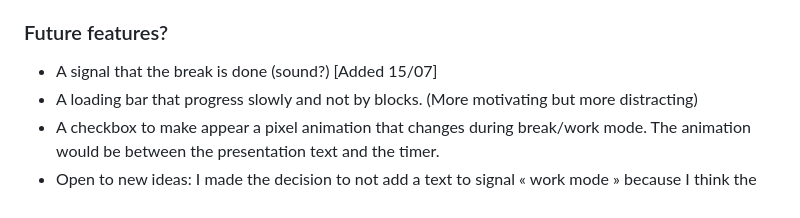
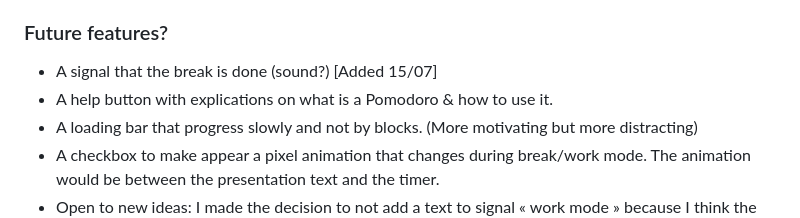
Before and after one commit to helico32/Pixel-Pomo, a Markdown page: README.md, the part around the change. Rendered like a GitHub page.

```diff
--- a/README.md
+++ b/README.md
@@ -35,6 +35,7 @@ I wasn’t able to cut the JS script into parts as I wanted, the function eraseT
 
 ### Future features?
 * A signal that the break is done (sound?) [Added 15/07]
+* A help button with explications on what is a Pomodoro & how to use it.
 * A loading bar that progress slowly and not by blocks. (More motivating but more distracting)
 * A checkbox to make appear a pixel animation that changes during break/work mode. The animation would be between the presentation text and the timer.
 * Open to new ideas: I made the decision to not add a text to signal « work mode » because I think the loading bar is explicit enough but real life testing with users would help me to understand the needs. I added the option to add a task to the task list with the enter key on the keyboard because of a test I did with a user.
```
